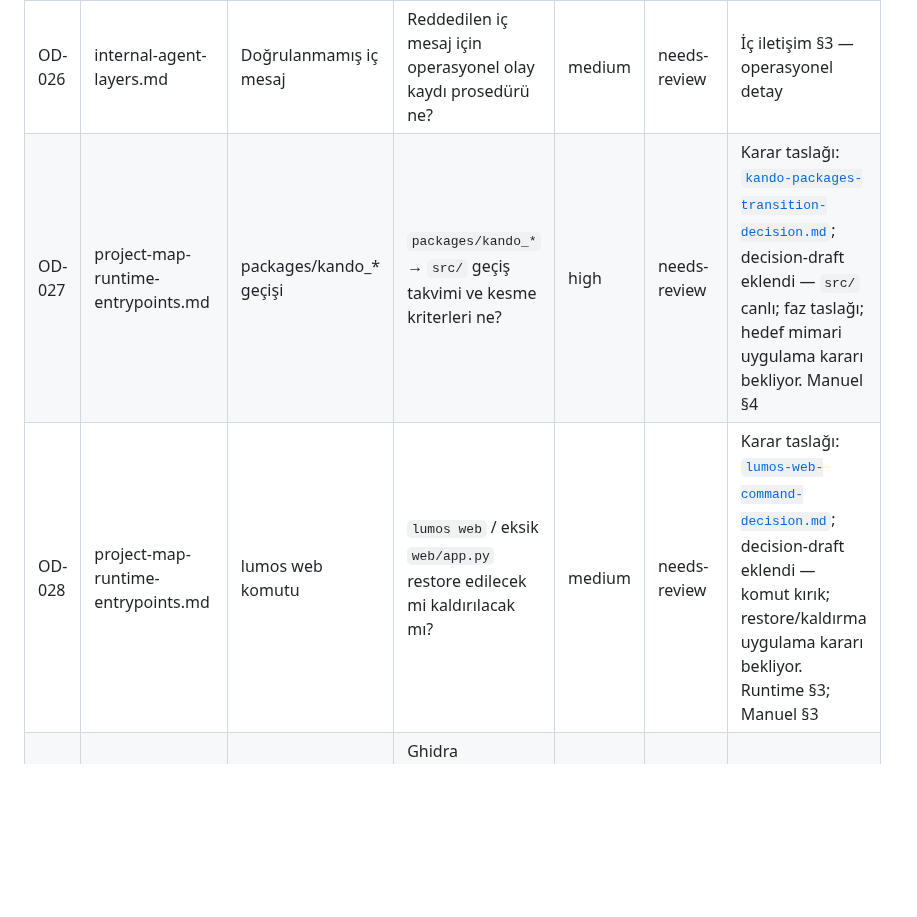
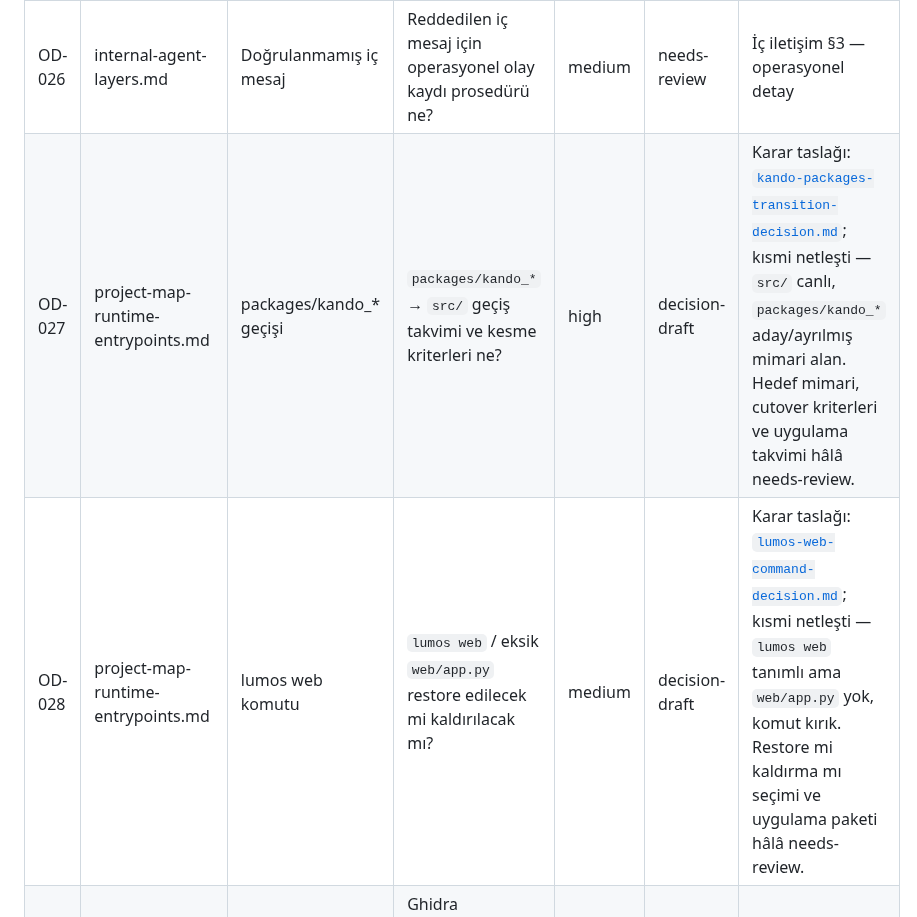
Before and after one commit to candasoz01-cmd/lumos-core, a Markdown page: docs/memory/open-decisions-needs-review.md, the part around the change. Drawn GitHub-style; blank space fills up the shorter version.

Commit message:
docs: update runtime decision statuses

```diff
--- a/docs/memory/open-decisions-needs-review.md
+++ b/docs/memory/open-decisions-needs-review.md
@@ -61,8 +61,8 @@
 | OD-024 | product-rules.md | Şifreleme detayı (ürün) | Veri sahipliği Encrypted ekseninde şifreleme politikası hangi belgede genişletilecek? | high | needs-review | Veri sahipliği ekseni; data-vault OD-005 ile örtüşür |
 | OD-025 | security-architecture.md | Vault migration maddeleri | ChatGPT kaynaklı vault/token maddeleri uygulama tanımına taşındı mı? | high | needs-review | Migration: Lumos vault + token detayı |
 | OD-026 | internal-agent-layers.md | Doğrulanmamış iç mesaj | Reddedilen iç mesaj için operasyonel olay kaydı prosedürü ne? | medium | needs-review | İç iletişim §3 — operasyonel detay |
-| OD-027 | project-map-runtime-entrypoints.md | packages/kando_* geçişi | `packages/kando_*` → `src/` geçiş takvimi ve kesme kriterleri ne? | high | needs-review | Karar taslağı: [`kando-packages-transition-decision.md`](kando-packages-transition-decision.md); decision-draft eklendi — `src/` canlı; faz taslağı; hedef mimari uygulama kararı bekliyor. Manuel §4 |
-| OD-028 | project-map-runtime-entrypoints.md | lumos web komutu | `lumos web` / eksik `web/app.py` restore edilecek mi kaldırılacak mı? | medium | needs-review | Karar taslağı: [`lumos-web-command-decision.md`](lumos-web-command-decision.md); decision-draft eklendi — komut kırık; restore/kaldırma uygulama kararı bekliyor. Runtime §3; Manuel §3 |
+| OD-027 | project-map-runtime-entrypoints.md | packages/kando_* geçişi | `packages/kando_*` → `src/` geçiş takvimi ve kesme kriterleri ne? | high | decision-draft | Karar taslağı: [`kando-packages-transition-decision.md`](kando-packages-transition-decision.md); kısmi netleşti — `src/` canlı, `packages/kando_*` aday/ayrılmış mimari alan. Hedef mimari, cutover kriterleri ve uygulama takvimi hâlâ needs-review. |
+| OD-028 | project-map-runtime-entrypoints.md | lumos web komutu | `lumos web` / eksik `web/app.py` restore edilecek mi kaldırılacak mı? | medium | decision-draft | Karar taslağı: [`lumos-web-command-decision.md`](lumos-web-command-decision.md); kısmi netleşti — `lumos web` tanımlı ama `web/app.py` yok, komut kırık. Restore mi kaldırma mı seçimi ve uygulama paketi hâlâ needs-review. |
 | OD-029 | tools-technology-watchlist.md | Ghidra kapsamı | Ghidra RE/firmware entegrasyonu public OSS sınırında kalacak mı? | medium | needs-review | RE/firmware araçları; public boundary |
 | OD-030 | tools-technology-watchlist.md | Çin menşeli vibe coding | Çin menşeli AI prototip araçları güvenlik/veri sınırı test edildi mi? | medium | needs-review | Vibe coding kategorisi |
 
```
